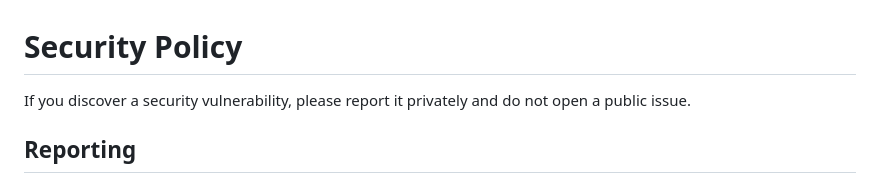
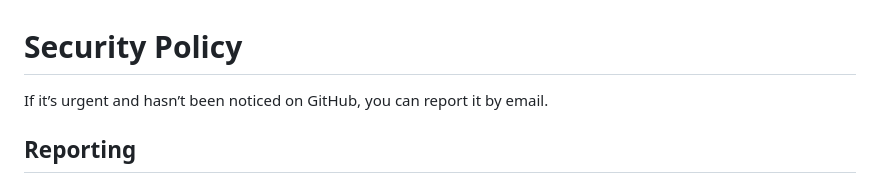
Before and after one commit to golutra/golutra, a Markdown page: SECURITY.md, the part around the change. Drawn GitHub-style.

```diff
--- a/SECURITY.md
+++ b/SECURITY.md
@@ -1,6 +1,6 @@
 # Security Policy
 
-If you discover a security vulnerability, please report it privately and do not open a public issue.
+If it’s urgent and hasn’t been noticed on GitHub, you can report it by email.
 
 ## Reporting
 - Email: golutra@hotmail.com
```
Also changed, not shown: README.md (+60 -13 lines), assets/readme/golutra-concept-hero.png (added), assets/readme/icons/claude-code.png (added), assets/readme/icons/codex.png (added), assets/readme/icons/gemini.png (added), assets/readme/icons/qwen.png (added), 11 other files.
